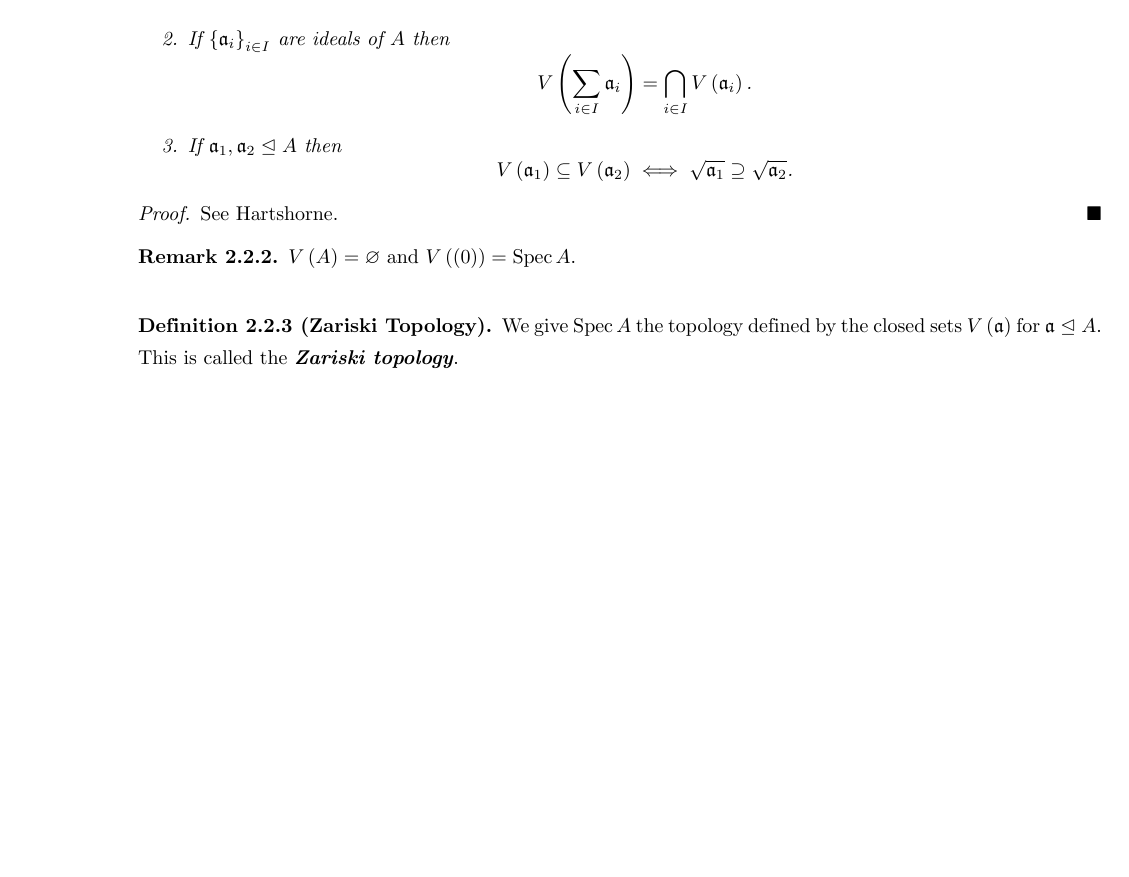
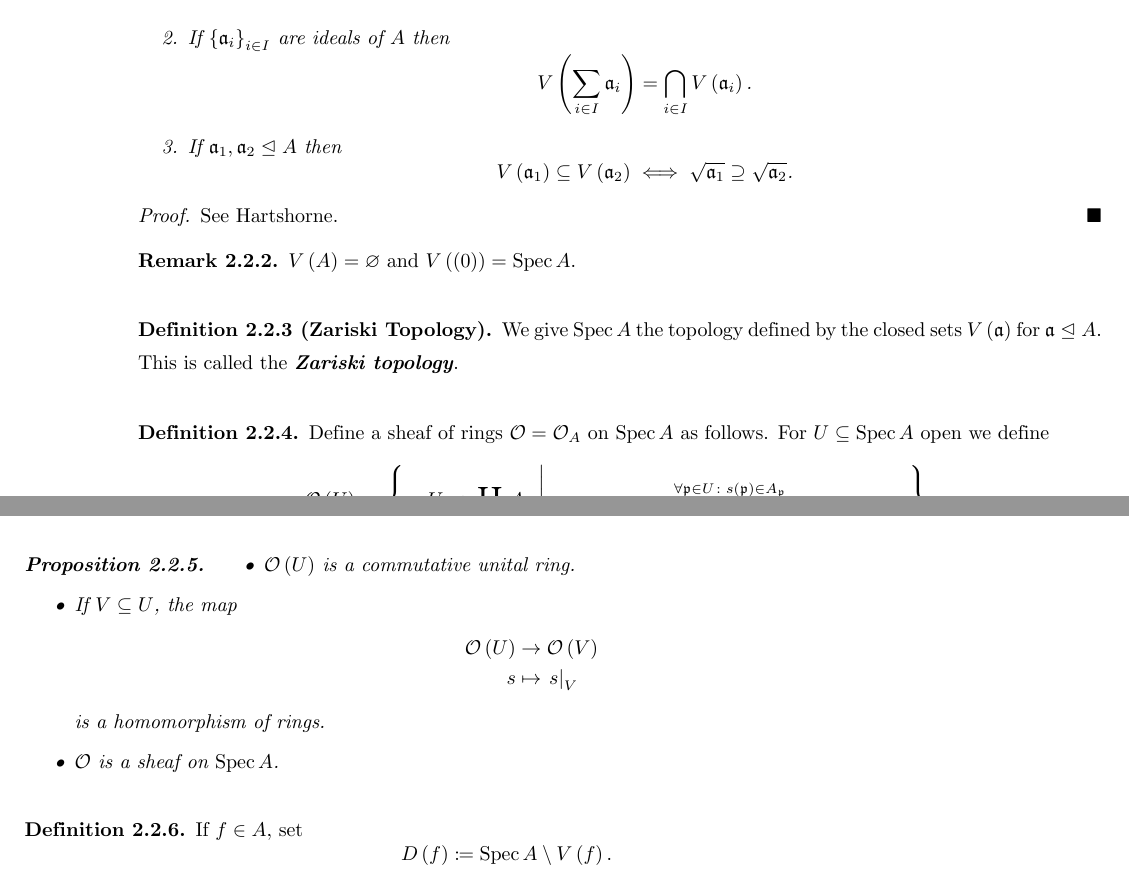
Before and after one commit to alan-sorani/algebraic-geometry, a LaTeX book (lectures/algebraic geometry.tex): part of page 12 of 12 before the commit and two parts of pages 12 and 13 of 13 after it, the two joined at a grey line, cut so that both start at the same text, the shorter picture padded with empty space. The pictures show the PDF file lectures/algebraic geometry.pdf that the author committed with the source.

Commit message:
updated notes

```diff
--- a/lectures/algebraic geometry.tex
+++ b/lectures/algebraic geometry.tex
@@ -534,7 +534,36 @@ We give $\spec A$ the topology defined by the closed sets $V\prs{\aa}$ for $\aa
 This is called the \stress{Zariski topology}.
 \end{definition}
 
+\begin{definition}
+Define a sheaf of rings $\Oo = \Oo_A$ on $\spec A$ as follows.
+For $U \subseteq \spec A$ open we define
+\[\Oo\prs{U} \ceq \set{s \colon U \to \coprod_{\pp \in U} A_\pp}{\substack{\forall \pp \in U \colon s\prs{\pp} \in A_{\pp} \\ \forall \pp \in U \exists \pp \in V \subseteq U \exists a,f \in A \prs{f \notin \pp \, \wedge \, \forall \qq \in V \colon s\prs{\qq} = \frac{a}{\pp} \in A_\qq}}} \text{.}\]
+\end{definition}
 
+\begin{proposition}
+\begin{itemize}
+\item $\Oo\prs{U}$ is a commutative unital ring.
+\item If $V \subseteq U$, the map
+\begin{align*}
+\Oo\prs{U} &\to \Oo\prs{V} \\
+s &\mapsto \rest{s}{V}
+\end{align*}
+is a homomorphism of rings.
+\item $\Oo$ is a sheaf on $\spec A$.
+\end{itemize}
+\end{proposition}
+
+\begin{definition}
+If $f \in A$, set \[D\prs{f} \ceq \spec A \setminus V\prs{f} = \set{\pp \in \spec A}{f \notin \pp} \text{.}\]
+\end{definition}
+
+\begin{lemma}
+The sets $D\prs{F}$ are a basis for the Zariski topology on $\spec A$.
+\end{lemma}
+
+\begin{proof}
+In Hartshorne.
+\end{proof}
 
 \backmatter
 \end{document}
```
Also changed, not shown: lectures/algebraic geometry.pdf, 4 other files.
